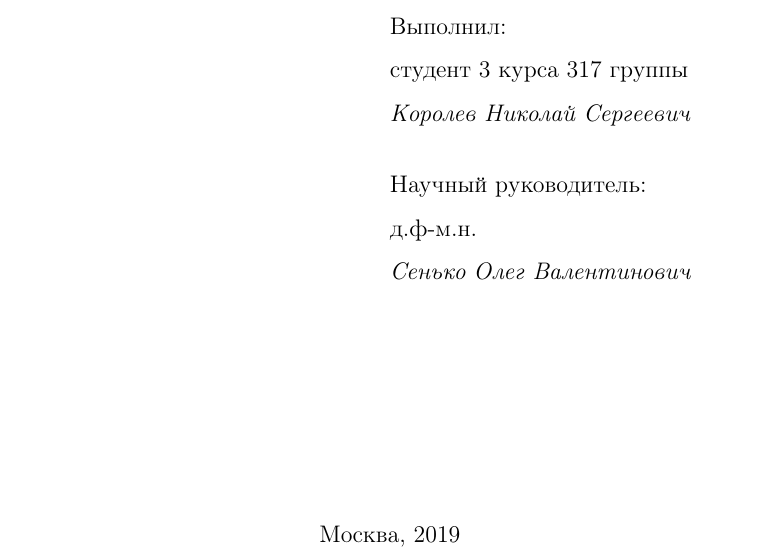
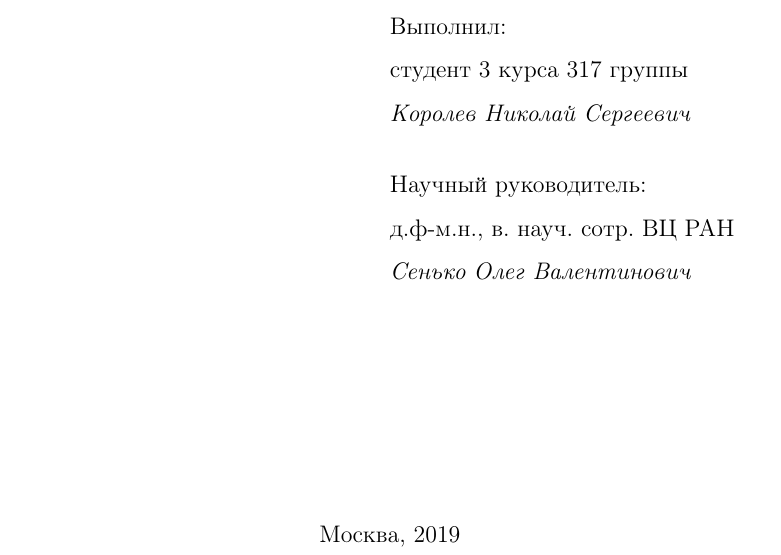
Before and after one commit to CrafterKolyan/coursework-msu-3rd-course, a LaTeX paper (coursework.tex): part of page 1 of 8, cut so that both start at the same text. Compiled offline with pdfLaTeX.

Commit message:
Add info about CC RAS to academic adviser

```diff
--- a/coursework.tex
+++ b/coursework.tex
@@ -66,7 +66,7 @@
             студент 3 курса 317 группы\\
             \emph{Королев Николай Сергеевич}\\[5mm]
             Научный руководитель:\\
-            д.ф-м.н.\\
+            д.ф-м.н., в. науч. сотр. ВЦ~РАН\\
             \emph{Сенько Олег Валентинович}
         }
     \end{flushright}
```
Also changed, not shown: coursework.pdf.
